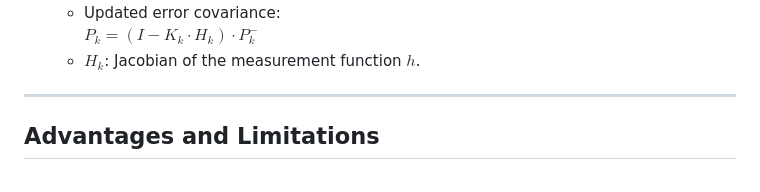
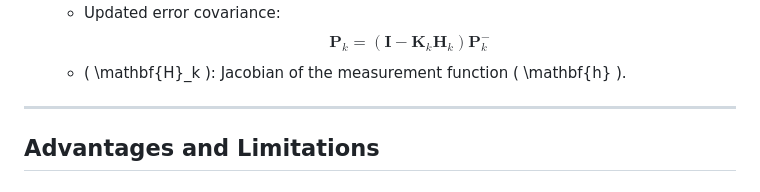
Before and after one commit to shayanzargari/KalmanFilter, a Markdown page: README.md, the part around the change printed below. GitHub-like rendering.

```diff
--- a/README.md
+++ b/README.md
@@ -102,6 +102,6 @@ Where:
    - Updated error covariance:
-     $P_k = (I - K_k \cdot H_k) \cdot P_k^-$
-   - $H_k$: Jacobian of the measurement function $h$.
+     $$ \mathbf{P}_k = \left( \mathbf{I} - \mathbf{K}_k \mathbf{H}_k \right) \mathbf{P}_k^- $$
+   - \( \mathbf{H}_k \): Jacobian of the measurement function \( \mathbf{h} \).
 
 ---
 
```
Also changed, not shown: other parts of README.md (+24 -24 lines).
